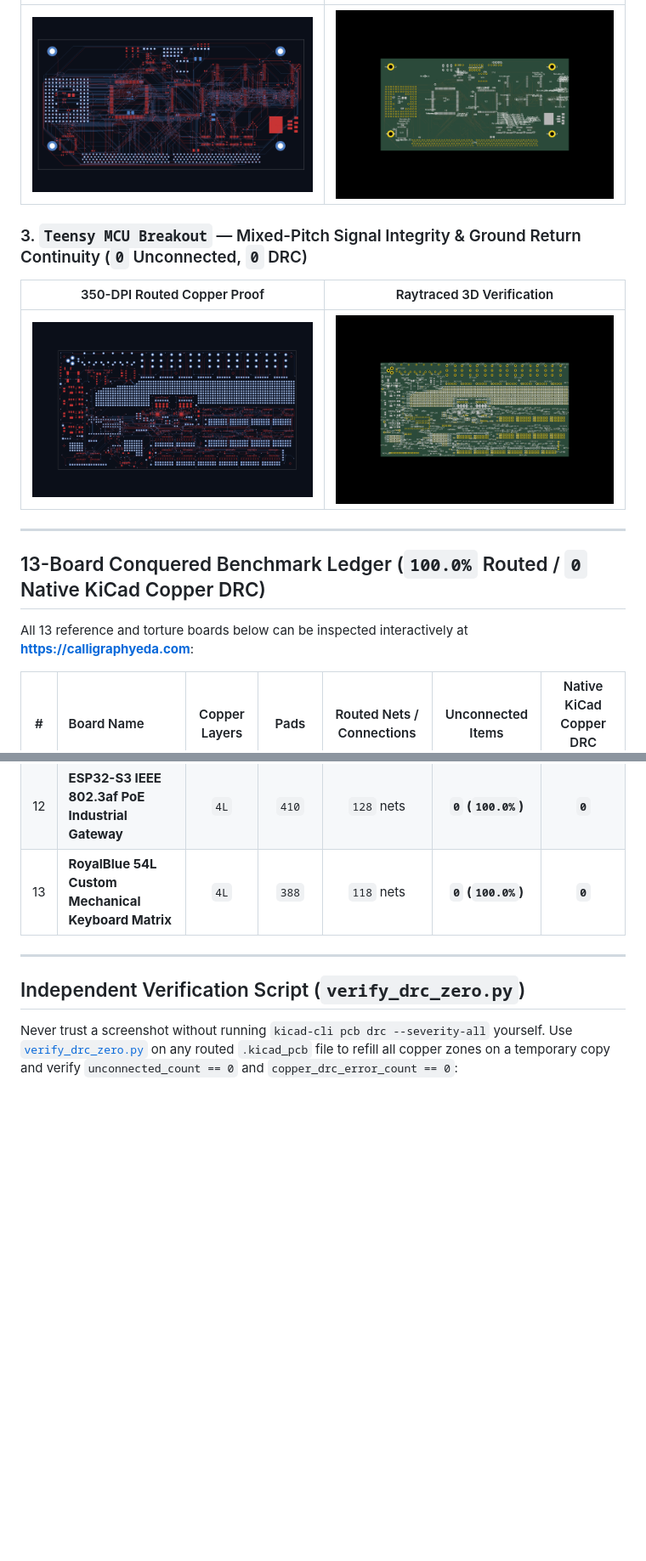
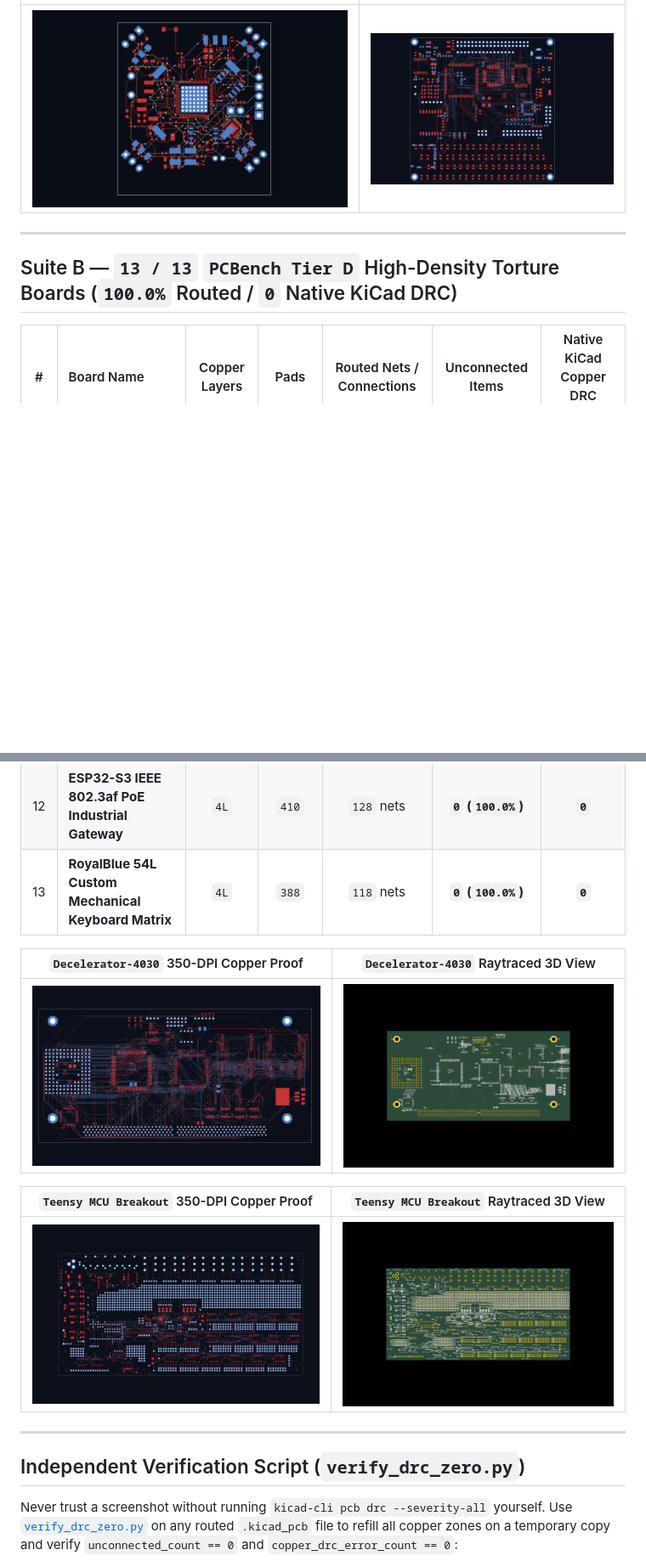
Before and after one commit to calligraphysystems/open-pcb-routing-benchmark, a Markdown page: README.md, 2 parts joined by grey strips. Shown at 85% size. Rendered like a GitHub page; pictures changed too: assets/t20_cc3200_quadcopter_4layer_1252segs_0drc_copper.png (added); blank space fills up the shorter version.

```diff
--- a/README.md
+++ b/README.md
@@ -42,17 +72,9 @@ Routing 738 pads and 928 connections across only 2 copper layers (`F.Cu` and `B.
 | :---: | :---: |
-| ![Decelerator-4030 908 Pads 0-DRC Copper Proof](assets/decelerator4030_908pads_0drc_copper.png) | ![Decelerator-4030 908 Pads 3D View](assets/decelerator4030_908pads_0drc_3d.png) |
-
-### 3. `Teensy MCU Breakout` — Mixed-Pitch Signal Integrity & Ground Return Continuity (`0` Unconnected, `0` DRC)
-
-| 350-DPI Routed Copper Proof | Raytraced 3D Verification |
-| :---: | :---: |
-| ![Teensy MCU Breakout 0-DRC Copper Proof](assets/teensy_mcu_breakout_0drc_copper.png) | ![Teensy MCU Breakout 3D View](assets/teensy_mcu_breakout_0drc_3d.png) |
+| ![t20 CC3200 Quadcopter 4-Layer Copper Proof](assets/t20_cc3200_quadcopter_4layer_1252segs_0drc_copper.png) | ![Karabas-Nano 2-Layer 738 Pads 0-DRC Copper Proof](assets/karabas_nano_2layer_738pads_0drc_copper.png) |
 
 ---
 
-## 13-Board Conquered Benchmark Ledger (`100.0%` Routed / `0` Native KiCad Copper DRC)
-
-All 13 reference and torture boards below can be inspected interactively at **[https://calligraphyeda.com](https://calligraphyeda.com)**:
+## Suite B — `13 / 13` `PCBench Tier D` High-Density Torture Boards (`100.0%` Routed / `0` Native KiCad DRC)
 
 | # | Board Name | Copper Layers | Pads | Routed Nets / Connections | Unconnected Items | Native KiCad Copper DRC Errors |
 | :---: | :--- | :---: | :---: | :---: | :---: | :---: |
@@ -70,6 +92,14 @@ All 13 reference and torture boards below can be inspected interactively at **[h
 | 12 | **ESP32-S3 IEEE 802.3af PoE Industrial Gateway** | `4L` | `410` | `128` nets | **`0` (`100.0%`)** | **`0`** |
 | 13 | **RoyalBlue 54L Custom Mechanical Keyboard Matrix** | `4L` | `388` | `118` nets | **`0` (`100.0%`)** | **`0`** |
 
+| `Decelerator-4030` 350-DPI Copper Proof | `Decelerator-4030` Raytraced 3D View |
+| :---: | :---: |
+| ![Decelerator-4030 908 Pads 0-DRC Copper Proof](assets/decelerator4030_908pads_0drc_copper.png) | ![Decelerator-4030 908 Pads 3D View](assets/decelerator4030_908pads_0drc_3d.png) |
+
+| `Teensy MCU Breakout` 350-DPI Copper Proof | `Teensy MCU Breakout` Raytraced 3D View |
+| :---: | :---: |
+| ![Teensy MCU Breakout 0-DRC Copper Proof](assets/teensy_mcu_breakout_0drc_copper.png) | ![Teensy MCU Breakout 3D View](assets/teensy_mcu_breakout_0drc_3d.png) |
+
 ---
 
 ## Independent Verification Script (`verify_drc_zero.py`)
```
Also changed, not shown: other parts of README.md (+46 -16 lines), assets/t05_dac_adau1966_4layer_2663segs_0drc_copper.png (added), assets/t15_pocketbone_4layer_1257segs_0drc_copper.png (added), assets/tier_t_20_of_20_0drc_sweep_card.png (added).
